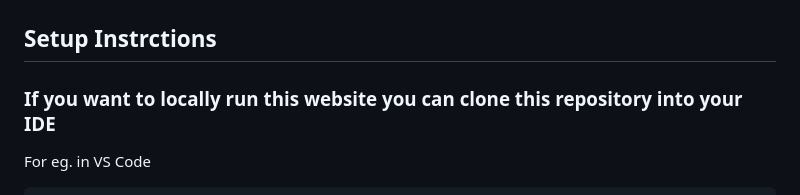
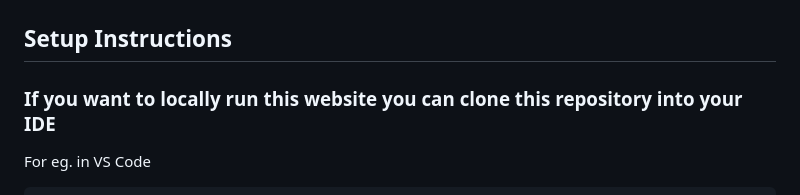
Before and after one commit to Blackoutxo/Playa, a Markdown page: README.md, the part around the change. GitHub-like rendering.

````diff
--- a/README.md
+++ b/README.md
@@ -67,7 +67,7 @@
 
 ### Hangman: This game works in simple html, css, js tech-stack. The question, answers box are a different div element on side with the hanging post of hangman. The cells of the answering box area is generated by the breaking the word down and generate cells by how many letters are in the word. The initial loading screen's topic are made using display grid instead of absolute positioning which would be ABSOLUTE tedious. For future use case it was set up that way. The animation of the loading screen for the text is made using SVG text which is flexible for animating these kind of things. Each generated cell is assigned the value of the letters which is shown when the user actually presses the letters included in the answer.
 
-##                                                                                         Setup Instrctions
+## Setup Instructions
 ### If you want to locally run this website you can clone this repository into your IDE
 For eg. in VS Code
 ```
````
